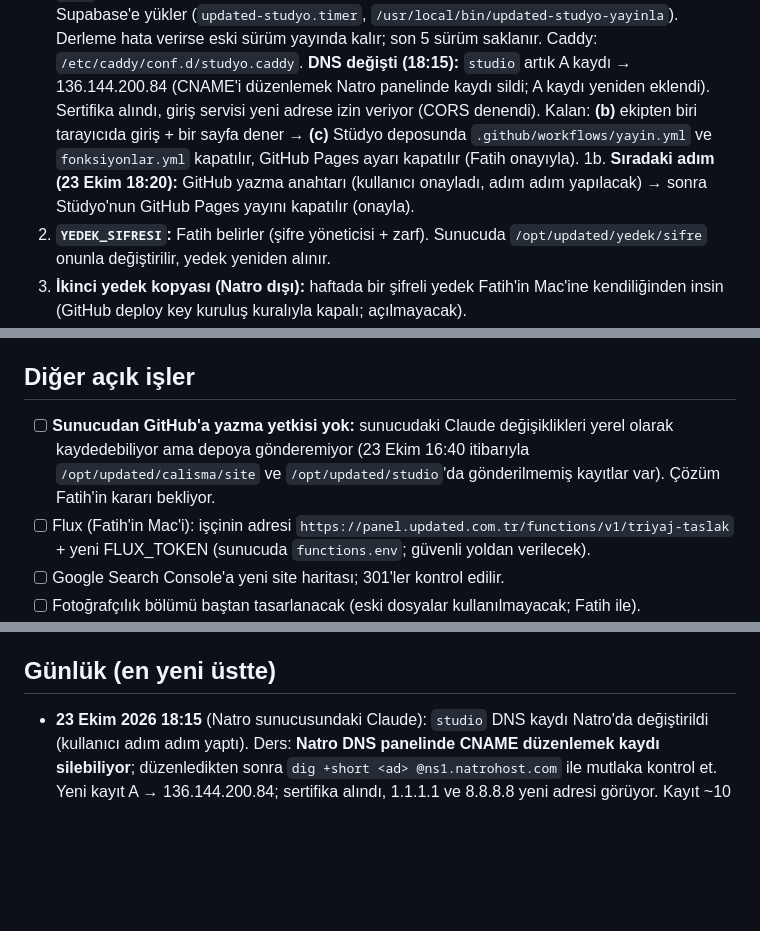
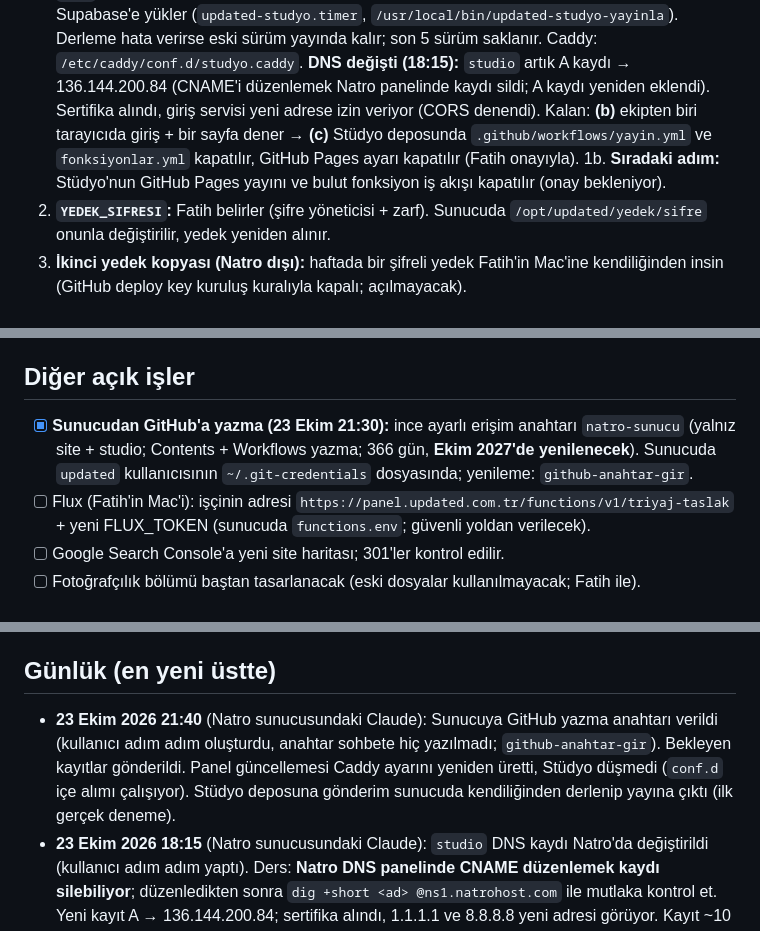
Before and after one commit to updated-studio/site, a Markdown page: DURUM.md, 3 parts joined by grey strips. Drawn GitHub-style; blank space fills up the shorter version.

Commit message:
DURUM: sunucu GitHub'a yazabiliyor; Stüdyo otomatik yayını denendi
Co-Authored-By: Claude Opus 5.5 <noreply@anthropic.com>

```diff
--- a/DURUM.md
+++ b/DURUM.md
@@ -23,7 +23,7 @@
 ## Sıradaki işler (Fatih, 23 Ekim 16:05; bu sırayla)
 0. Oturum başında: `cd /opt/updated/calisma/site && git pull` ve `cd /opt/updated/studio && git pull`.
 1. **Stüdyo ekranı GitHub Pages'ten Natro'ya** (Fatih: "Stüdyo tamamen Natro'da, GitHub'la konuşmasın"). **Sunucu tarafı bitti (23 Ekim 16:35):** sunucu 2 dakikada bir Stüdyo deposunun `main` dalına bakar; değişiklik varsa ekranı derler (~40 sn) ve değişen fonksiyonları Natro'daki Supabase'e yükler (`updated-studyo.timer`, `/usr/local/bin/updated-studyo-yayinla`). Derleme hata verirse eski sürüm yayında kalır; son 5 sürüm saklanır. Caddy: `/etc/caddy/conf.d/studyo.caddy`. **DNS değişti (18:15):** `studio` artık A kaydı → 136.144.200.84 (CNAME'i düzenlemek Natro panelinde kaydı sildi; A kaydı yeniden eklendi). Sertifika alındı, giriş servisi yeni adrese izin veriyor (CORS denendi). Kalan: **(b)** ekipten biri tarayıcıda giriş + bir sayfa dener → **(c)** Stüdyo deposunda `.github/workflows/yayin.yml` ve `fonksiyonlar.yml` kapatılır, GitHub Pages ayarı kapatılır (Fatih onayıyla).
-1b. **Sıradaki adım (23 Ekim 18:20):** GitHub yazma anahtarı (kullanıcı onayladı, adım adım yapılacak) → sonra Stüdyo'nun GitHub Pages yayını kapatılır (onayla).
+1b. **Sıradaki adım:** Stüdyo'nun GitHub Pages yayını ve bulut fonksiyon iş akışı kapatılır (onay bekleniyor).
 2. **`YEDEK_SIFRESI`:** Fatih belirler (şifre yöneticisi + zarf). Sunucuda `/opt/updated/yedek/sifre` onunla değiştirilir, yedek yeniden alınır.
 3. **İkinci yedek kopyası (Natro dışı):** haftada bir şifreli yedek Fatih'in Mac'ine kendiliğinden insin (GitHub deploy key kuruluş kuralıyla kapalı; açılmayacak).
 4. **Panel arayüzü:** "Taslaklar" ve "Yayında" ayrı menüler; panel Stüdyo tarzı, marka kitiyle, kullanımı kolay.
@@ -33,7 +33,7 @@
 8. Kod için Forgejo (Natro'da) isteğe bağlı; GitHub salt okunur ayna olarak kalır (Fatih onayladı).
 
 ## Diğer açık işler
-- [ ] **Sunucudan GitHub'a yazma yetkisi yok:** sunucudaki Claude değişiklikleri yerel olarak kaydedebiliyor ama depoya gönderemiyor (23 Ekim 16:40 itibarıyla `/opt/updated/calisma/site` ve `/opt/updated/studio`'da gönderilmemiş kayıtlar var). Çözüm Fatih'in kararı bekliyor.
+- [x] **Sunucudan GitHub'a yazma (23 Ekim 21:30):** ince ayarlı erişim anahtarı `natro-sunucu` (yalnız site + studio; Contents + Workflows yazma; 366 gün, **Ekim 2027'de yenilenecek**). Sunucuda `updated` kullanıcısının `~/.git-credentials` dosyasında; yenileme: `github-anahtar-gir`.
 - [ ] Flux (Fatih'in Mac'i): işçinin adresi `https://panel.updated.com.tr/functions/v1/triyaj-taslak` + yeni FLUX_TOKEN (sunucuda `functions.env`; güvenli yoldan verilecek).
 - [ ] Google Search Console'a yeni site haritası; 301'ler kontrol edilir.
 - [ ] Fotoğrafçılık bölümü baştan tasarlanacak (eski dosyalar kullanılmayacak; Fatih ile).
@@ -47,6 +47,7 @@
 - **Aşama 4 (sürüyor):** Stüdyo ekranı Natro'ya (Sıradaki işler 1), sonra isteğe bağlı Forgejo.
 
 ## Günlük (en yeni üstte)
+- **23 Ekim 2026 21:40** (Natro sunucusundaki Claude): Sunucuya GitHub yazma anahtarı verildi (kullanıcı adım adım oluşturdu, anahtar sohbete hiç yazılmadı; `github-anahtar-gir`). Bekleyen kayıtlar gönderildi. Panel güncellemesi Caddy ayarını yeniden üretti, Stüdyo düşmedi (`conf.d` içe alımı çalışıyor). Stüdyo deposuna gönderim sunucuda kendiliğinden derlenip yayına çıktı (ilk gerçek deneme).
 - **23 Ekim 2026 18:15** (Natro sunucusundaki Claude): `studio` DNS kaydı Natro'da değiştirildi (kullanıcı adım adım yaptı). Ders: **Natro DNS panelinde CNAME düzenlemek kaydı silebiliyor**; düzenledikten sonra `dig +short <ad> @ns1.natrohost.com` ile mutlaka kontrol et. Yeni kayıt A → 136.144.200.84; sertifika alındı, 1.1.1.1 ve 8.8.8.8 yeni adresi görüyor. Kayıt ~10 dk yoktu; bazı servis sağlayıcılarında 1 saate kadar "bulunamadı" görünebilir.
 - **23 Ekim 2026 16:45** (Natro sunucusundaki Claude, Fatih'in hesabı): Fatih: "Stüdyo'yu Natro'ya taşı, eskimiş maddeleri temizle." Yapılan: Stüdyo ekranı sunucuda derlenip yayınlanıyor (`deploy/altyapi/studyo`: `studyo` kullanıcısı, 2 dakikalık zamanlayıcı, Caddy `conf.d/studyo.caddy`, yerel deneme ucu 127.0.0.1:8090; ilk derleme 38 sn, dosyalar GitHub Pages'tekiyle aynı). Sunucudaki fonksiyonlar depodakiyle birebir aynıydı. `deploy/panel/kur.sh` artık `conf.d`'yi içe alıyor (Caddyfile yeniden üretilince Stüdyo düşmesin). Stüdyo kalıcı olarak `/opt/updated/studio`'da, site çalışma kopyası `/opt/updated/calisma/site`. `enes` kullanıcısının `@reboot` satırı eklendi. `CLAUDE.md`: kural 8 (kim neye karar verir) + 9 (sunucudaki kopyalar); bu dosyada eskimiş maddeler temizlendi, "Çalışma biçimi ve erişim" bölümü eklendi. Bekleyen: Fatih'in DNS değişikliği; sunucudan GitHub'a yazma yetkisi.
 - **23 Ekim 2026 07:50** (Fatih'in Claude'u): Fatih: "her şey Natro'da, aracı olmasın". Aşama 1 (panel verisi + görseller) ve aşama 2 (Stüdyo'nun Supabase'i) Natro'ya taşındı; ayrıntı "Tüm altyapıyı Natro'ya taşıma" bölümünde. Fatih yol haritasını verdi (aşağıda "Yol haritası"); önce altyapı temelleri bitecek.
```
